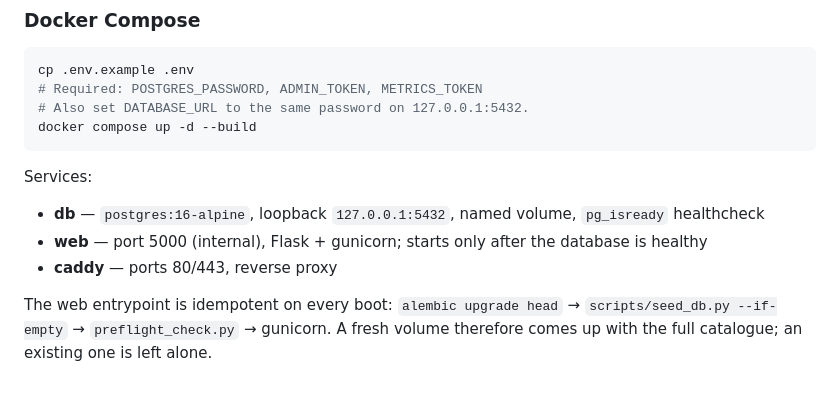
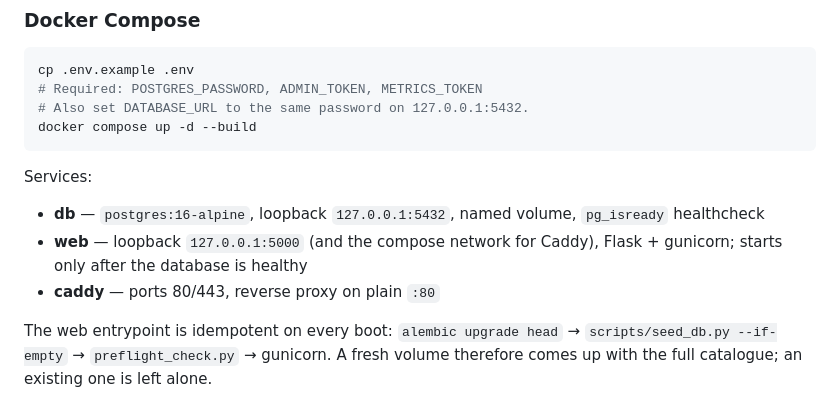
Before and after one commit to smothkd54/Tourist_Guide, a Markdown page: README.md, the part around the change. Rendered like a GitHub page.

Commit message:
Correct the composed web port and the pending GitVerse wording

```diff
--- a/README.md
+++ b/README.md
@@ -726,8 +726,8 @@ docker compose up -d --build
 
 Services:
 - **db** — `postgres:16-alpine`, loopback `127.0.0.1:5432`, named volume, `pg_isready` healthcheck
-- **web** — port 5000 (internal), Flask + gunicorn; starts only after the database is healthy
-- **caddy** — ports 80/443, reverse proxy
+- **web** — loopback `127.0.0.1:5000` (and the compose network for Caddy), Flask + gunicorn; starts only after the database is healthy
+- **caddy** — ports 80/443, reverse proxy on plain `:80`
 
 The web entrypoint is idempotent on every boot: `alembic upgrade head` →
 `scripts/seed_db.py --if-empty` → `preflight_check.py` → gunicorn. A fresh
```
Also changed, not shown: CONTRIBUTING.md (+3 -2 lines).
